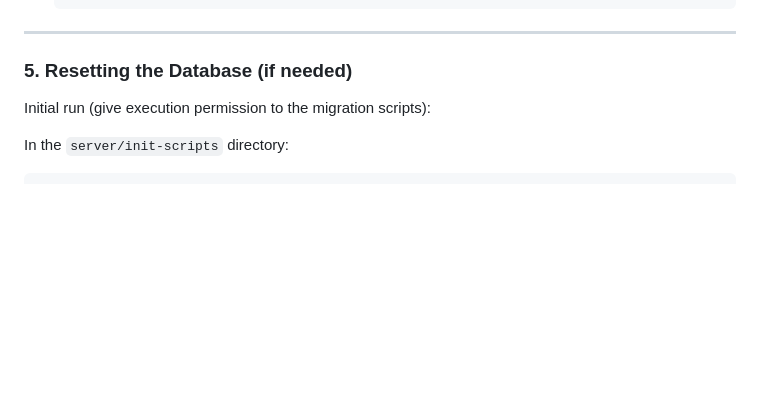
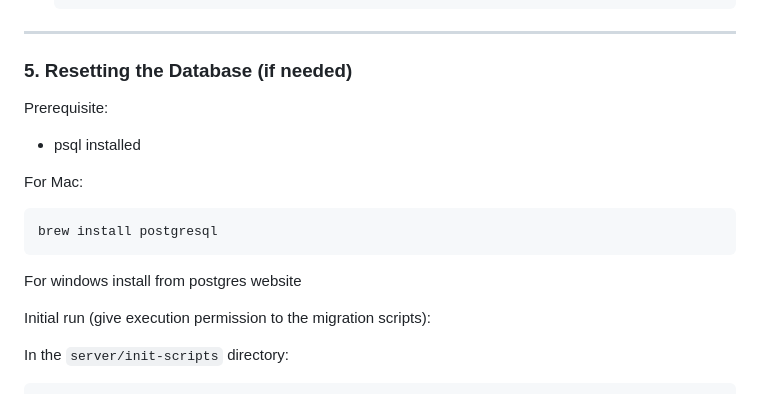
Before and after one commit to yaokiet/levelsliving-IMS, a Markdown page: README.md, the part around the change. Drawn GitHub-style; blank space fills up the shorter version.

````diff
--- a/README.md
+++ b/README.md
@@ -184,6 +184,16 @@ You should now see the `levelsliving` database and any tables created by the ini
 
 ### 5. Resetting the Database (if needed)
 
+Prerequisite:
+- psql installed
+
+For Mac:
+```bash
+brew install postgresql
+```
+
+For windows install from postgres website
+
 Initial run (give execution permission to the migration scripts):
 
 In the `server/init-scripts` directory:
````
